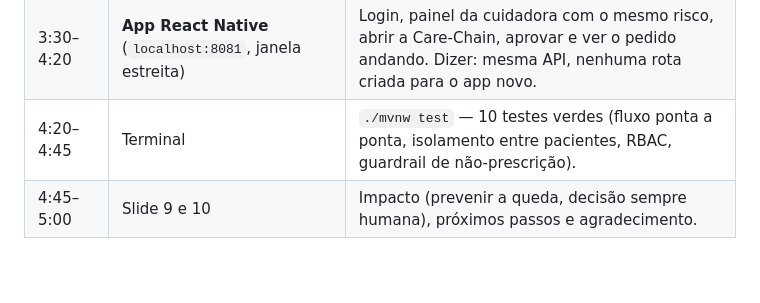
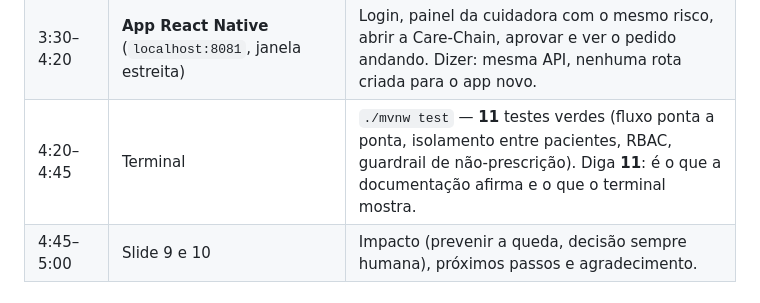
Before and after one commit to AuraSmartHAS/aura, a Markdown page: docs/fase5/roteiro-video.md, the part around the change. Rendered like a GitHub page; blank space fills up the shorter version.

```diff
--- a/docs/fase5/roteiro-video.md
+++ b/docs/fase5/roteiro-video.md
@@ -12,7 +12,7 @@
 | 1:40–2:40 | **Swagger ao vivo** (`localhost:8080/swagger-ui.html`) | **Parte 2**: mostrar os grupos de rotas, autenticar com o botão *Authorize*, executar `POST /scores/recompute` e **ler a resposta na tela**: `level: high`, `score: 0.9`, os três fatores e seus pesos. Frisar: o escore é explicável e os pesos vivem em YAML versionado. Mostrar rapidamente a página de status (Thymeleaf) em `localhost:8080/`. |
 | 2:40–3:30 | **Painel Angular** (`localhost:4200`) | **Parte 3**: login, tela da casa — desmarcar “Barra de apoio no banheiro”, salvar, **Recalcular escore** e ver o risco subir com os fatores. Gerar recomendação, aprovar e avançar o pedido na linha do tempo. Ir em Torre de Controle e mostrar os KPIs saindo dos pedidos reais + o CRUD do catálogo. |
 | 3:30–4:20 | **App React Native** (`localhost:8081`, janela estreita) | Login, painel da cuidadora com o mesmo risco, abrir a Care-Chain, aprovar e ver o pedido andando. Dizer: mesma API, nenhuma rota criada para o app novo. |
-| 4:20–4:45 | Terminal | `./mvnw test` — 10 testes verdes (fluxo ponta a ponta, isolamento entre pacientes, RBAC, guardrail de não-prescrição). |
+| 4:20–4:45 | Terminal | `./mvnw test` — **11** testes verdes (fluxo ponta a ponta, isolamento entre pacientes, RBAC, guardrail de não-prescrição). Diga **11**: é o que a documentação afirma e o que o terminal mostra. |
 | 4:45–5:00 | Slide 9 e 10 | Impacto (prevenir a queda, decisão sempre humana), próximos passos e agradecimento. |
 
 ## Frases-âncora
```
Also changed, not shown: backend-spring/README.md (+5 -1 lines).
